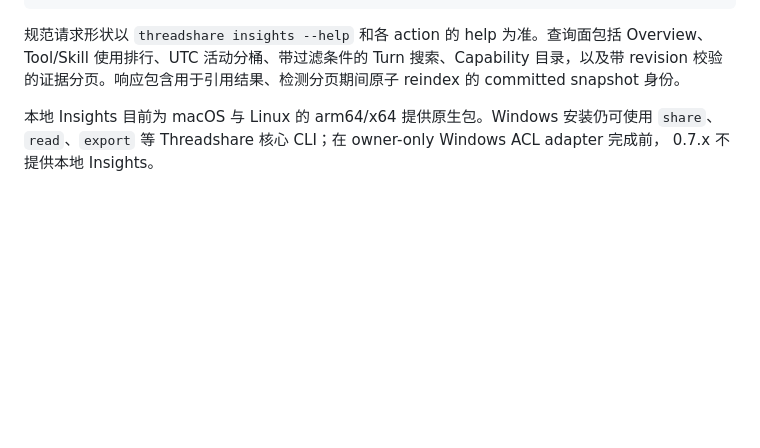
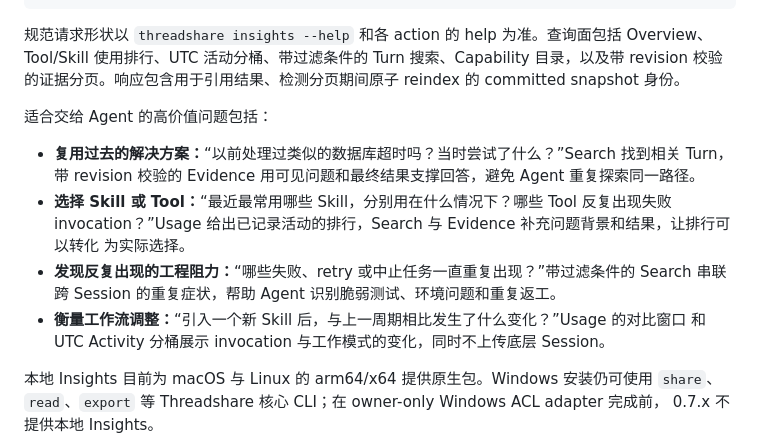
Before and after one commit to team-harness/threadshare, a Markdown page: README.zh-CN.md, the part around the change. Drawn GitHub-style; blank space fills up the shorter version.

```diff
--- a/README.zh-CN.md
+++ b/README.zh-CN.md
@@ -149,6 +149,18 @@ threadshare insights activity --request activity.json --format json
 规范请求形状以 `threadshare insights --help` 和各 action 的 help 为准。查询面包括 Overview、
 Tool/Skill 使用排行、UTC 活动分桶、带过滤条件的 Turn 搜索、Capability 目录，以及带 revision
 校验的证据分页。响应包含用于引用结果、检测分页期间原子 reindex 的 committed snapshot 身份。
+
+适合交给 Agent 的高价值问题包括：
+
+- **复用过去的解决方案：**“以前处理过类似的数据库超时吗？当时尝试了什么？”Search 找到相关
+  Turn，带 revision 校验的 Evidence 用可见问题和最终结果支撑回答，避免 Agent 重复探索同一路径。
+- **选择 Skill 或 Tool：**“最近最常用哪些 Skill，分别用在什么情况下？哪些 Tool 反复出现失败
+  invocation？”Usage 给出已记录活动的排行，Search 与 Evidence 补充问题背景和结果，让排行可以转化
+  为实际选择。
+- **发现反复出现的工程阻力：**“哪些失败、retry 或中止任务一直重复出现？”带过滤条件的 Search
+  串联跨 Session 的重复症状，帮助 Agent 识别脆弱测试、环境问题和重复返工。
+- **衡量工作流调整：**“引入一个新 Skill 后，与上一周期相比发生了什么变化？”Usage 的对比窗口
+  和 UTC Activity 分桶展示 invocation 与工作模式的变化，同时不上传底层 Session。
 
 本地 Insights 目前为 macOS 与 Linux 的 arm64/x64 提供原生包。Windows 安装仍可使用
 `share`、`read`、`export` 等 Threadshare 核心 CLI；在 owner-only Windows ACL adapter 完成前，
```
Also changed, not shown: README.md (+15 -0 lines).
